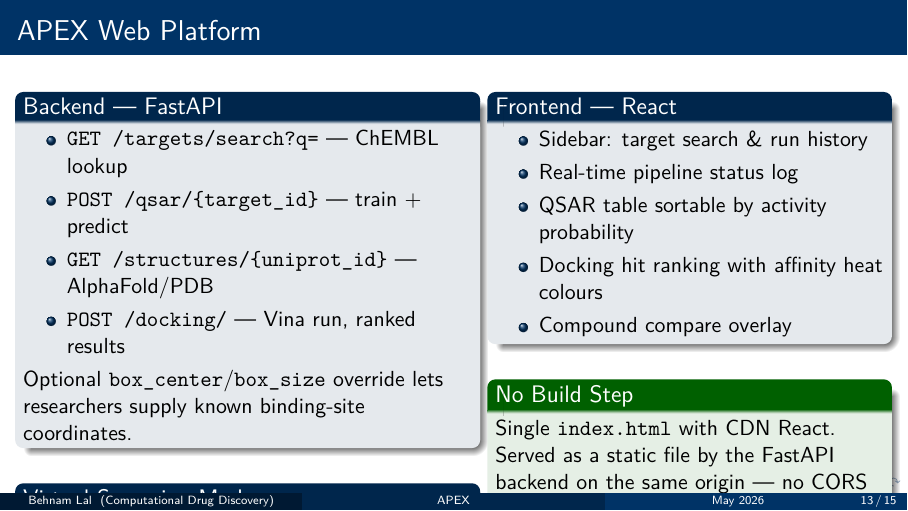
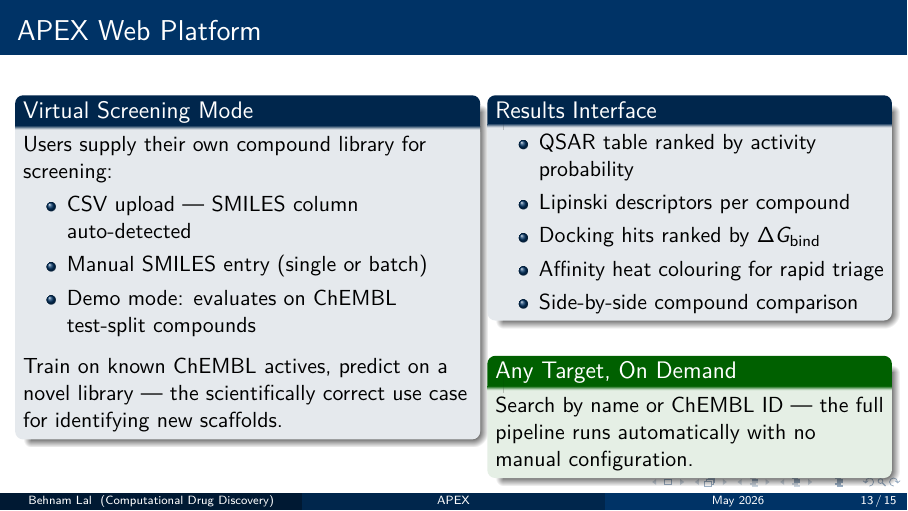
Before and after one commit to CheesyChocolate/APEX, LaTeX slides (docs/presentation/main_presentation.tex, which reads docs/presentation/slides/06_platform.tex): page 13 of 15. Compiled offline with XeLaTeX.

Commit message:
docs: simplify platform slide to scientific capabilities only

```diff
--- a/docs/presentation/slides/06_platform.tex
+++ b/docs/presentation/slides/06_platform.tex
@@ -6,41 +6,33 @@
 \begin{frame}{APEX Web Platform}
   \begin{columns}[T]
     \begin{column}{0.52\textwidth}
-      \begin{block}{Backend — FastAPI}
+      \begin{block}{Virtual Screening Mode}
+        Users supply their own compound library for screening:
         \begin{itemize}
-          \item \texttt{GET /targets/search?q=} — ChEMBL lookup
-          \item \texttt{POST /qsar/\{target\_id\}} — train + predict
-          \item \texttt{GET /structures/\{uniprot\_id\}} — AlphaFold/PDB
-          \item \texttt{POST /docking/} — Vina run, ranked results
+          \item CSV upload — SMILES column auto-detected
+          \item Manual SMILES entry (single or batch)
+          \item Demo mode: evaluates on ChEMBL test-split compounds
         \end{itemize}
-        Optional \texttt{box\_center}/\texttt{box\_size} override
-        lets researchers supply known binding-site coordinates.
-      \end{block}
-      \vspace{0.2cm}
-      \begin{block}{Virtual Screening Mode}
-        Users supply their own compound library:
-        \begin{itemize}
-          \item CSV upload (SMILES column auto-detected)
-          \item Manual SMILES entry (single or batch)
-          \item Demo: screens ChEMBL test-split compounds
-        \end{itemize}
+        \vspace{0.15cm}
+        Train on known ChEMBL actives, predict on a novel
+        library — the scientifically correct use case for
+        identifying new scaffolds.
       \end{block}
     \end{column}
     \begin{column}{0.45\textwidth}
-      \begin{block}{Frontend — React}
+      \begin{block}{Results Interface}
         \begin{itemize}
-          \item Sidebar: target search \& run history
-          \item Real-time pipeline status log
-          \item QSAR table sortable by activity probability
-          \item Docking hit ranking with affinity heat colours
-          \item Compound compare overlay
+          \item QSAR table ranked by activity probability
+          \item Lipinski descriptors per compound
+          \item Docking hits ranked by $\Delta G_{\text{bind}}$
+          \item Affinity heat colouring for rapid triage
+          \item Side-by-side compound comparison
         \end{itemize}
       \end{block}
       \vspace{0.2cm}
-      \begin{exampleblock}{No Build Step}
-        Single \texttt{index.html} with CDN React.\\
-        Served as a static file by the FastAPI backend
-        on the same origin — no CORS configuration needed.
+      \begin{exampleblock}{Any Target, On Demand}
+        Search by name or ChEMBL ID — the full pipeline
+        runs automatically with no manual configuration.
       \end{exampleblock}
     \end{column}
   \end{columns}
```
Also changed, not shown: docs/presentation/Teleprompter.md (+3 -5 lines), docs/presentation/main_presentation.pdf, 1 other file.
